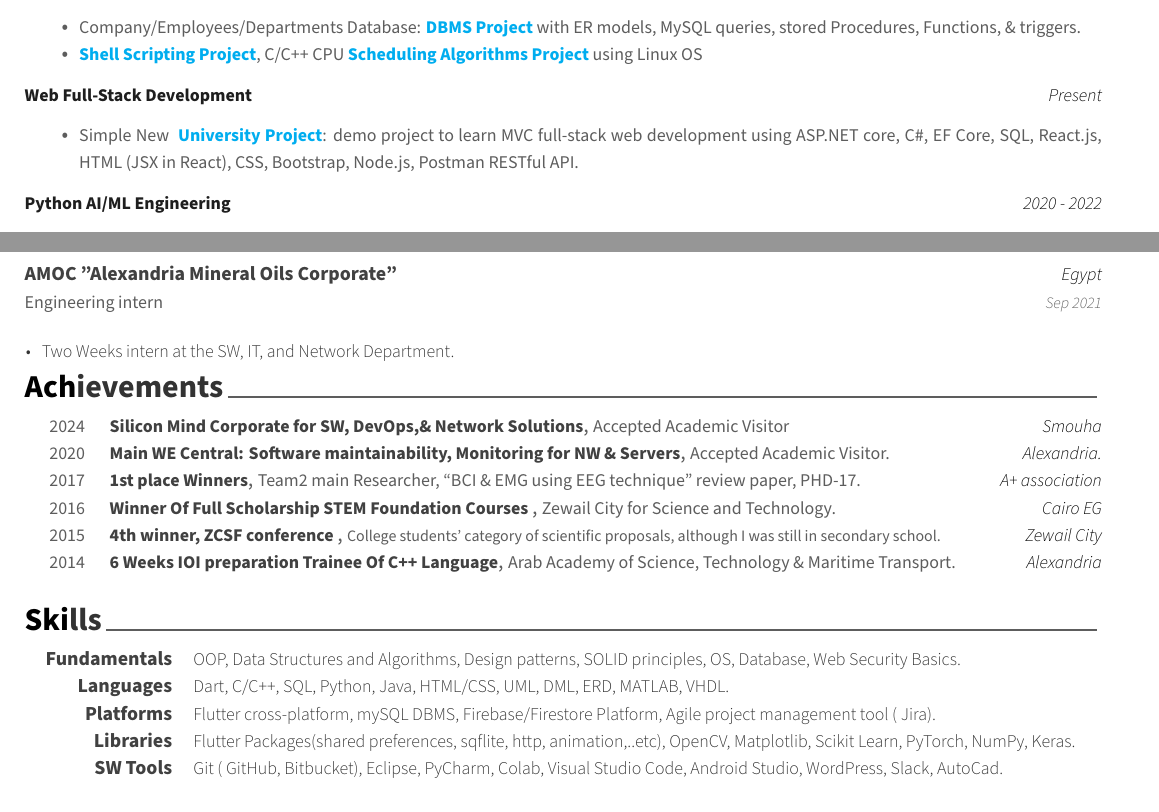
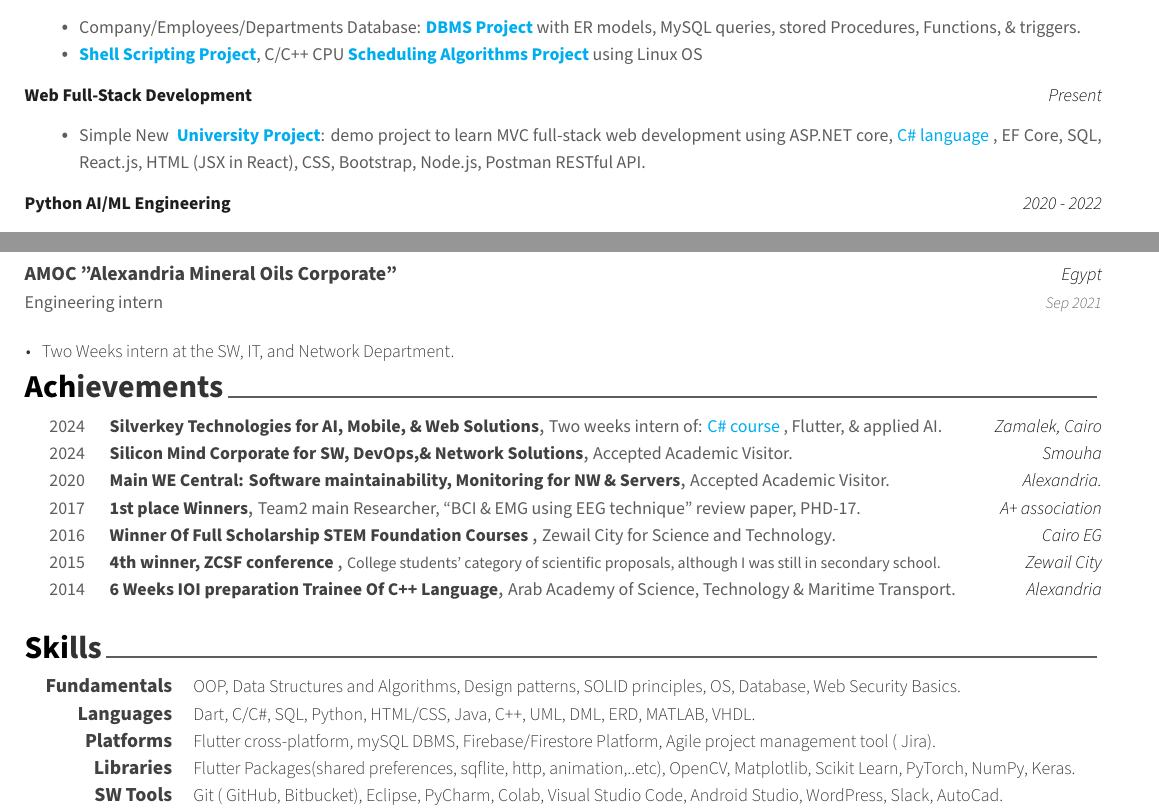
Before and after one commit to AsmaaJAH/sw_latex_resume, a LaTeX CV (resume.tex, which reads cv/achievements.tex, cv/projects.tex, cv/skills.tex): two parts of pages 1 and 2 of 2, joined at a grey line, cut so that both start at the same text. Compiled offline with XeLaTeX.

Commit message:
updating resume

```diff
--- a/cv/achievements.tex
+++ b/cv/achievements.tex
@@ -9,14 +9,20 @@
 %	CONTENT
 %-------------------------------------------------------------------------------
 \begin{cvhonors}
+%---------------------------------------------------------
+  \cvhonor
+    {Silverkey Technologies for AI, Mobile, \& Web Solutions} % Award
+    {Two weeks intern of: {\textcolor{cyan}{\href{https://github.com/AsmaaJAH/Foundational-Csharp-with-Microsoft/tree/main}{C\# course}}} , Flutter, \& applied AI.} % Event
+    {Zamalek, Cairo} % Location
+    {2024} % Date(s)
 
 %---------------------------------------------------------
   \cvhonor
     {Silicon Mind Corporate for SW, DevOps,\& Network Solutions} % Award
-    {Accepted Academic Visitor} % Event
+    {Accepted Academic Visitor.} % Event
     {Smouha} % Location
     {2024} % Date(s)
-  %-------------------------------------------------------------------------------
+
 
   \cvhonor
     {Main WE Central: Software maintainability, Monitoring for NW \& Servers} % Award
--- a/cv/projects.tex
+++ b/cv/projects.tex
@@ -28,7 +28,7 @@
 {Present}}
 
 \begin{itemize}[itemsep=0pt, parsep=0pt, topsep=0pt]
-  \item {\footnotesize Simple New \textbf{\textcolor{cyan}{\href{https://github.com/AsmaaJAH/simple-university-fullstack-web-project/tree/feature/apply_page}{ University Project}}}: demo project to learn MVC full-stack web development using ASP.NET core, C\#, EF Core, SQL, React.js, HTML (JSX in React), CSS, Bootstrap, Node.js, Postman RESTful API.}
+  \item {\footnotesize Simple New \textbf{\textcolor{cyan}{\href{https://github.com/AsmaaJAH/simple-university-fullstack-web-project/tree/feature/apply_page}{ University Project}}}: demo project to learn MVC full-stack web development using ASP.NET core,{\textcolor{cyan}{\href{https://github.com/AsmaaJAH/Foundational-Csharp-with-Microsoft/tree/main}{ C\# language }}}, EF Core, SQL, React.js, HTML (JSX in React), CSS, Bootstrap, Node.js, Postman RESTful API.}
  \end{itemize}
  %-------------------------------------------------
 
--- a/cv/skills.tex
+++ b/cv/skills.tex
@@ -16,7 +16,7 @@
 %---------------------------------------------------------
 \cvskill
 {Languages} % Category
-{ Dart, C/C++, SQL, Python, Java, HTML/CSS, UML, DML, ERD, MATLAB, VHDL.} % Skills
+{ Dart, C/C\#, SQL, Python, HTML/CSS, Java, C++, UML, DML, ERD, MATLAB, VHDL.} % Skills
 
 %---------------------------------------------------------
 \cvskill
```
Also changed, not shown: Asmaa Nagy.pdf.
